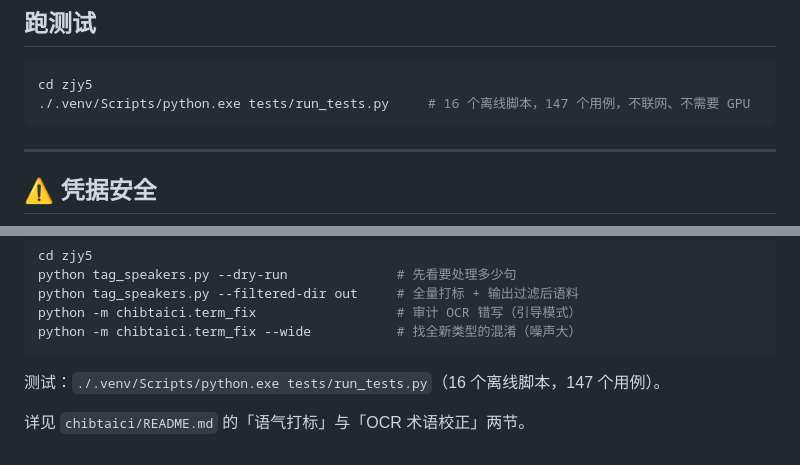
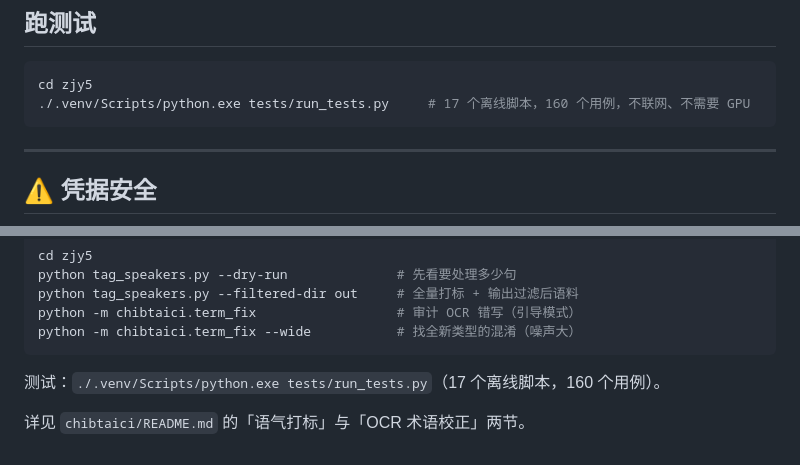
Before and after one commit to wqaila/Isla2, a Markdown page: zjy5/README.md, 2 parts joined by grey strips. Rendered like a GitHub page.

````diff
--- a/zjy5/README.md
+++ b/zjy5/README.md
@@ -51,7 +51,7 @@ python main.py --video ../downloads/xxx.mp4 --disable_voice
 
 ```bash
 cd zjy5
-./.venv/Scripts/python.exe tests/run_tests.py     # 16 个离线脚本，147 个用例，不联网、不需要 GPU
+./.venv/Scripts/python.exe tests/run_tests.py     # 17 个离线脚本，160 个用例，不联网、不需要 GPU
 ```
 
 ---
@@ -131,6 +131,6 @@ python -m chibtaici.term_fix                  # 审计 OCR 错写（引导模式
 python -m chibtaici.term_fix --wide           # 找全新类型的混淆（噪声大）
 ```
 
-测试：`./.venv/Scripts/python.exe tests/run_tests.py`（16 个离线脚本，147 个用例）。
+测试：`./.venv/Scripts/python.exe tests/run_tests.py`（17 个离线脚本，160 个用例）。
 
 详见 `chibtaici/README.md` 的「语气打标」与「OCR 术语校正」两节。
````
Also changed, not shown: zjy5/chibtaici/README.md (+2 -1 lines), 功能完善与升级分析.md (+2 -2 lines).
